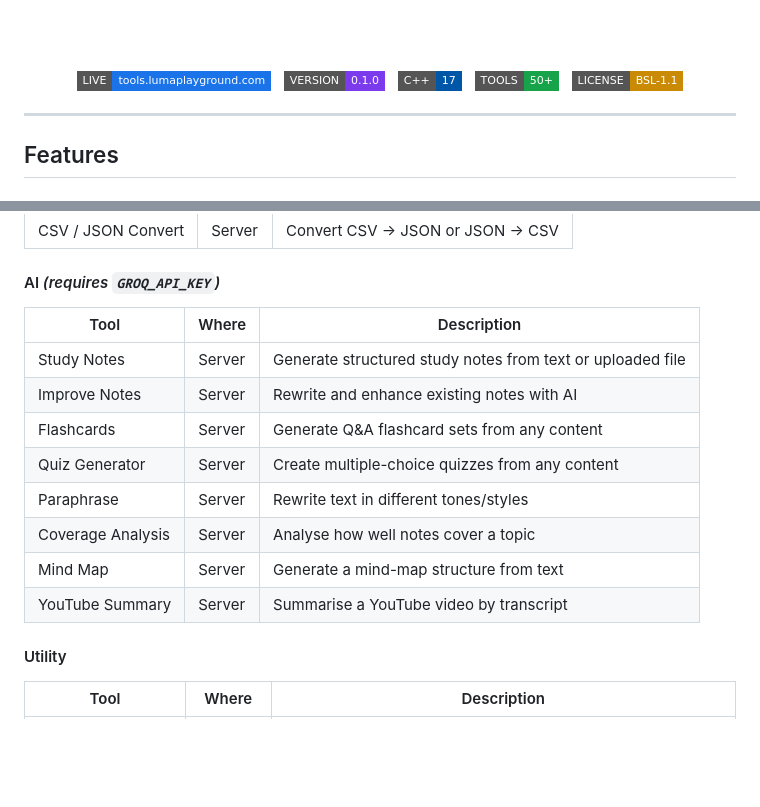
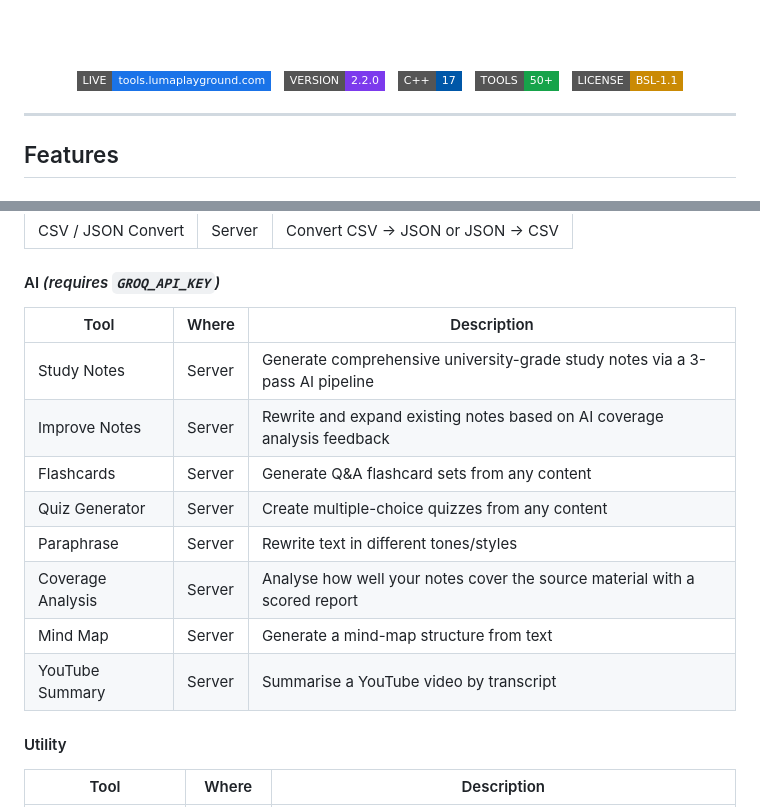
Before and after one commit to Luma-exe/luma-tools, a Markdown page: README.md, 2 parts joined by grey strips. Rendered like a GitHub page; badges without logos; blank space fills up the shorter version.

```diff
--- a/README.md
+++ b/README.md
@@ -11,7 +11,7 @@
 
   [![Live](https://img.shields.io/badge/LIVE-tools.lumaplayground.com-1a73e8?style=flat-square)](https://tools.lumaplayground.com)
   &nbsp;
-  ![Version](https://img.shields.io/badge/VERSION-0.1.0-7c3aed?style=flat-square)
+  ![Version](https://img.shields.io/badge/VERSION-2.2.0-7c3aed?style=flat-square)
   &nbsp;
   ![C++](https://img.shields.io/badge/C%2B%2B-17-0057a8?style=flat-square&logo=cplusplus&logoColor=white)
   &nbsp;
@@ -99,16 +99,16 @@ Each tool is labelled **In your browser** (runs locally — nothing is sent to t
 | CSV / JSON Convert  | Server  | Convert CSV → JSON or JSON → CSV                              |
 
 #### AI *(requires `GROQ_API_KEY`)*
-| Tool                | Where   | Description                                                   |
-|---------------------|---------|---------------------------------------------------------------|
-| Study Notes         | Server  | Generate structured study notes from text or uploaded file    |
-| Improve Notes       | Server  | Rewrite and enhance existing notes with AI                    |
-| Flashcards          | Server  | Generate Q&A flashcard sets from any content                  |
-| Quiz Generator      | Server  | Create multiple-choice quizzes from any content               |
-| Paraphrase          | Server  | Rewrite text in different tones/styles                        |
-| Coverage Analysis   | Server  | Analyse how well notes cover a topic                          |
-| Mind Map            | Server  | Generate a mind-map structure from text                       |
-| YouTube Summary     | Server  | Summarise a YouTube video by transcript                       |
+| Tool                | Where   | Description                                                                          |
+|---------------------|---------|--------------------------------------------------------------------------------------|
+| Study Notes         | Server  | Generate comprehensive university-grade study notes via a 3-pass AI pipeline         |
+| Improve Notes       | Server  | Rewrite and expand existing notes based on AI coverage analysis feedback              |
+| Flashcards          | Server  | Generate Q&A flashcard sets from any content                                         |
+| Quiz Generator      | Server  | Create multiple-choice quizzes from any content                                      |
+| Paraphrase          | Server  | Rewrite text in different tones/styles                                               |
+| Coverage Analysis   | Server  | Analyse how well your notes cover the source material with a scored report           |
+| Mind Map            | Server  | Generate a mind-map structure from text                                              |
+| YouTube Summary     | Server  | Summarise a YouTube video by transcript                                              |
 
 #### Utility
 | Tool                | Where   | Description                                                   |
```
Also changed, not shown: other parts of README.md (+32 -0 lines).
